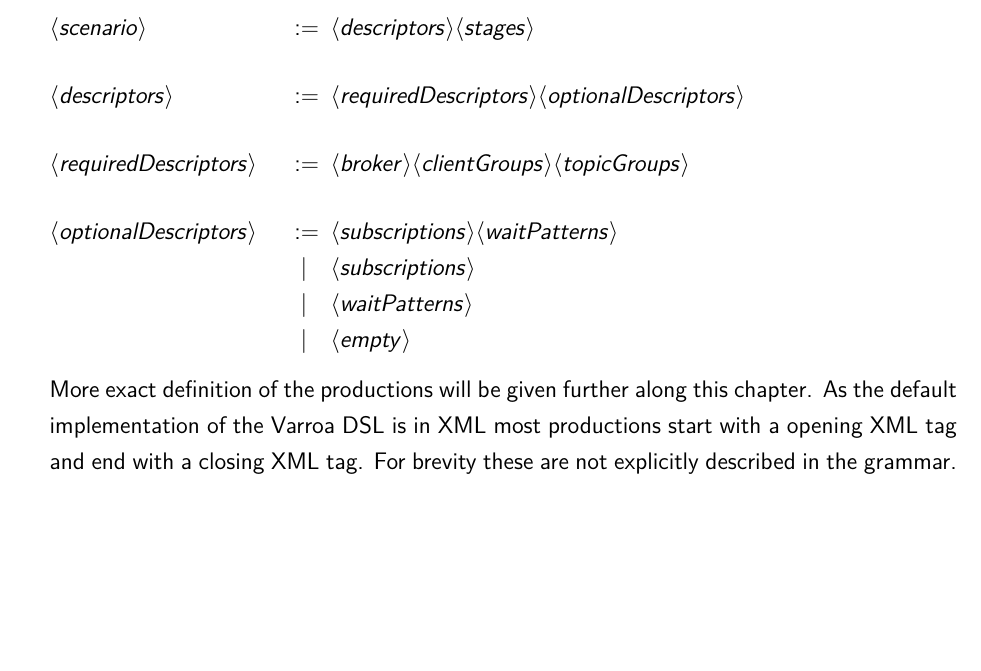
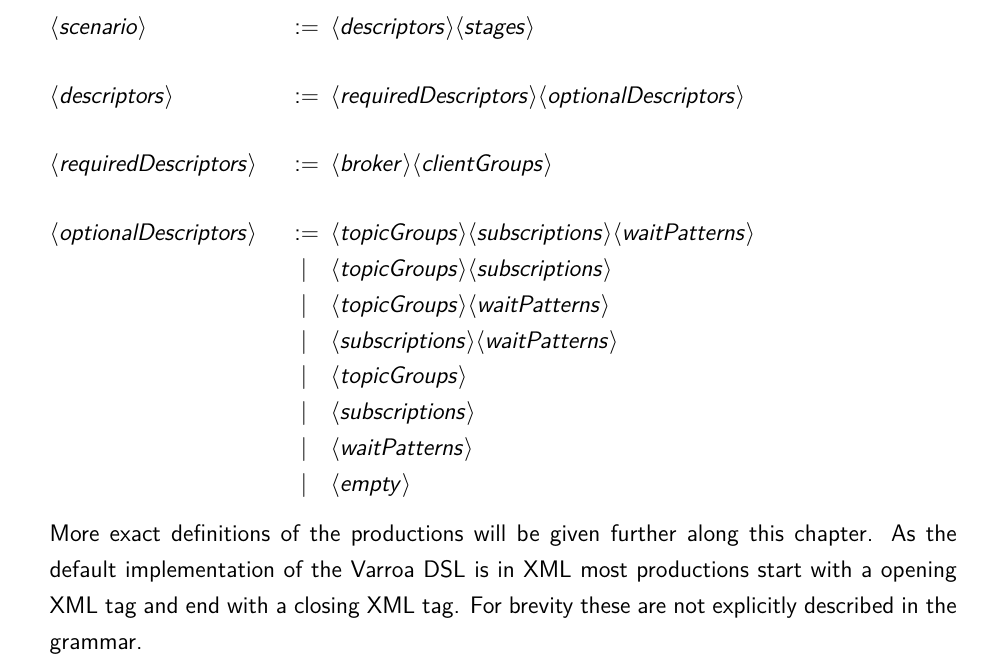
Before and after one commit to mqtt-varroa/varroa-documentation, a LaTeX document (LaTeX/varroa-dokumentation.tex, which reads LaTeX/Parts/Scenario-Concept.tex): part of page 17 of 38, cut so that both start at the same text, the shorter picture padded with empty space. Compiled offline with pdfLaTeX; an older LaTeX class or package is replaced by its successor.

Commit message:
optional topic groups

```diff
--- a/LaTeX/Parts/Scenario-Concept.tex
+++ b/LaTeX/Parts/Scenario-Concept.tex
@@ -14,15 +14,19 @@ For the description of a scenario Varroa uses a small Domain Specific Language,
 
 	<descriptors> :=			<requiredDescriptors><optionalDescriptors>
 
-	<requiredDescriptors> := 	<broker><clientGroups><topicGroups>
+	<requiredDescriptors> := 	<broker><clientGroups>
 
-	<optionalDescriptors> := 	<subscriptions><waitPatterns>
+	<optionalDescriptors> := 	<topicGroups><subscriptions><waitPatterns>
+								\alt <topicGroups><subscriptions>
+								\alt <topicGroups><waitPatterns>
+								\alt <subscriptions><waitPatterns>
+								\alt <topicGroups>
 								\alt <subscriptions>
 								\alt <waitPatterns>
 								\alt <empty>
 \end{grammar}
 
-More exact definition of the productions will be given further along this chapter. As the default implementation of the Varroa DSL is in XML most productions start with a opening XML tag and end with a closing XML tag. For brevity these are not explicitly described in the grammar.
+More exact definitions of the productions will be given further along this chapter. As the default implementation of the Varroa DSL is in XML most productions start with a opening XML tag and end with a closing XML tag. For brevity these are not explicitly described in the grammar.
 
 An example for the outline of a Scenario XML file is given in \ref{lst:scenario}.
 
```
